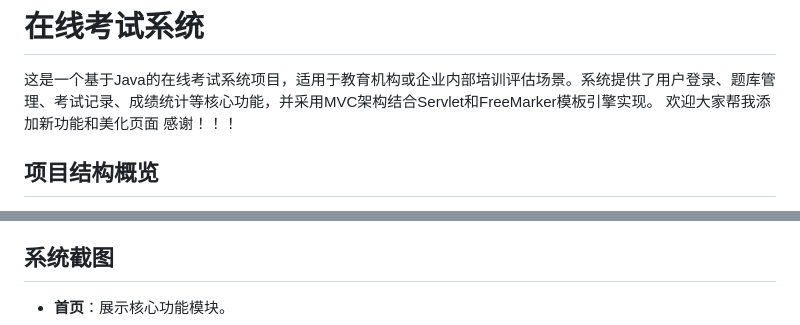
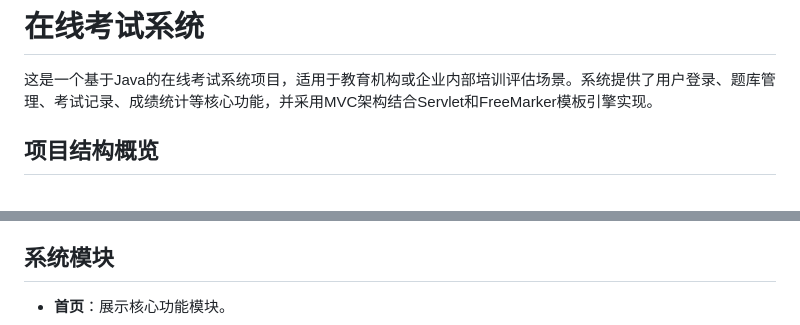
Before and after one commit to lizhian01/OnlineExamSystem, a Markdown page: README.md, 2 parts joined by grey strips. Rendered like a GitHub page.

Commit message:
Update README to remove unnecessary content
Removed a welcoming message and several image tags from the README.

```diff
--- a/README.md
+++ b/README.md
@@ -1,7 +1,6 @@
 # 在线考试系统
 
 这是一个基于Java的在线考试系统项目，适用于教育机构或企业内部培训评估场景。系统提供了用户登录、题库管理、考试记录、成绩统计等核心功能，并采用MVC架构结合Servlet和FreeMarker模板引擎实现。
-欢迎大家帮我添加新功能和美化页面 感谢！！！
 ## 项目结构概览
 
 - **`DBUtil.java`**：数据库连接工具类，用于获取数据库连接。
@@ -33,6 +32,6 @@
 - **构建工具**：Maven（`pom.xml`）
 - **配置文件**：Spring（`applicationContext.xml`）、Shiro（`context-shiro.xml`）、Ehcache（`ehcache.xml`）等
 
-## 系统截图
+## 系统模块
 
 - **首页**：展示核心功能模块。
```
Also changed, not shown: other parts of README.md (+0 -9 lines).
